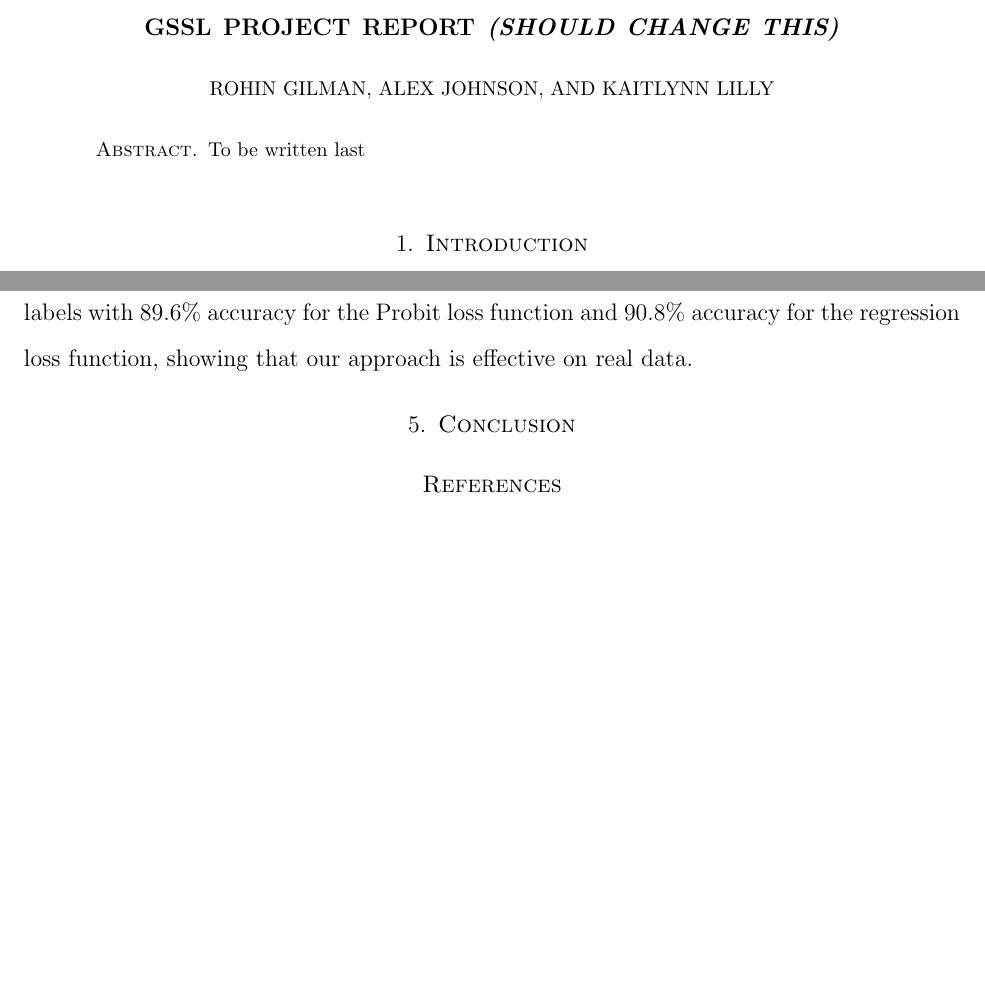
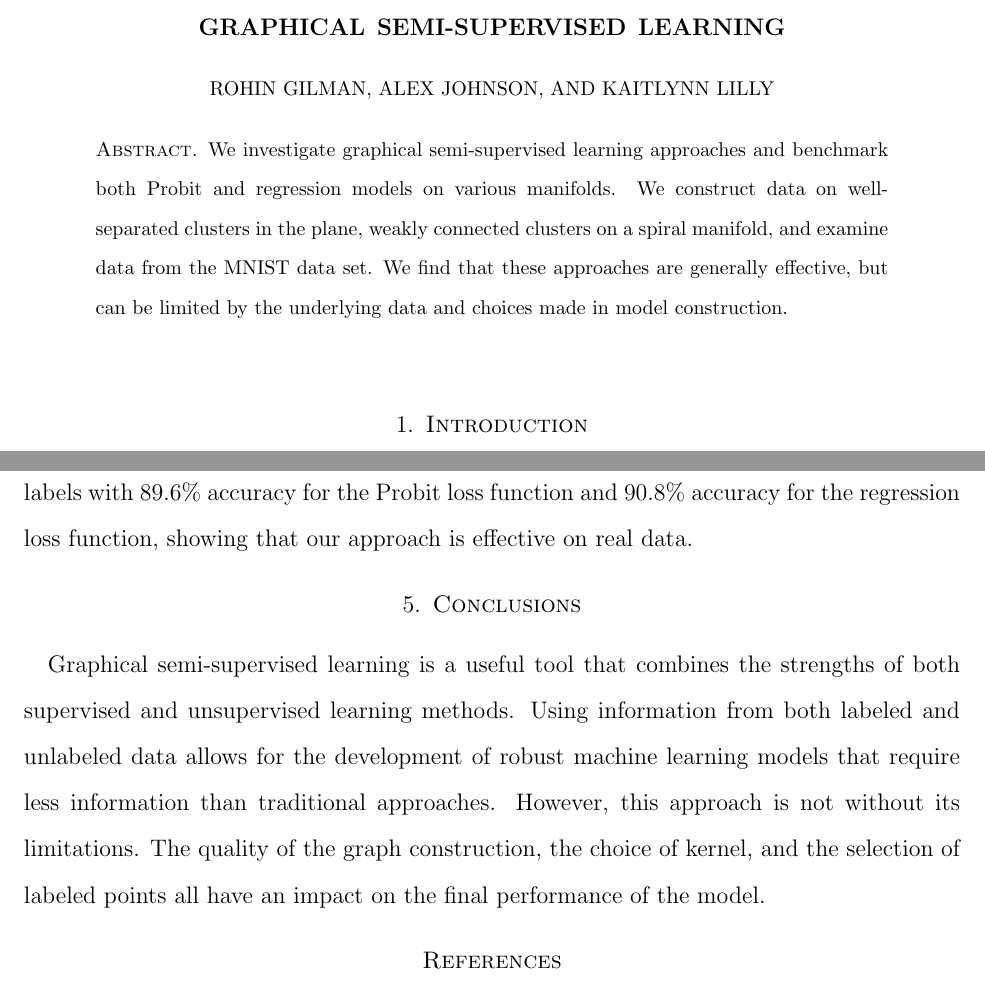
Before and after one commit to rohingilman/AMATH563_gssl, a LaTeX paper (Final Report/final_report.tex): two parts of pages 1 and 10 of 10, joined at a grey line, cut at the place of the change, the shorter picture padded with empty space. Compiled offline with pdfLaTeX.

Commit message:
abstract/comclujsion

```diff
--- a/Final Report/final_report.tex
+++ b/Final Report/final_report.tex
@@ -26,7 +26,7 @@
 \newcommand{\iid}{\overset{\mathrm{iid}}{\sim}}
 
 
-\title{GSSL Project Report \emph{(should change this)}}
+\title{Graphical Semi-Supervised Learning}
 
 \author{Rohin Gilman \and Alex Johnson \and Kaitlynn Lilly}
 
@@ -34,7 +34,7 @@
 \begin{document}
 
 \begin{abstract}
-	To be written last
+    We investigate graphical semi-supervised learning approaches and benchmark both Probit and regression models on various manifolds. We construct data on well-separated clusters in the plane, weakly connected clusters on a spiral manifold, and examine data from the MNIST data set. We find that these approaches are generally effective, but can be limited by the underlying data and choices made in model construction.
 \end{abstract}
 
 \maketitle
@@ -302,7 +302,8 @@ We can see from Figure \ref{Fig:SpiPred} and Table \ref{Table:SpiRes} that the p
 \subsection{MNIST Data}
 We now consider applying our GSSL algorithm to real data. In this case, we consider a subset of the MNIST data set. In particular, we look at 500 randomly chosen images from the complete set of 0s and 1s. We assigned each 0 a true label of -1 and each 1 a true label of 1. Thirty points in the data set are then assigned their true label. We next construct a K-NN graph with Gaussian weights. We then perform our GSSL algorithm with both the Probit and regression loss functions. After cross-validation, we found that the ideal parameters were given by: $\gamma=0.04$, $\tau=1$, $\alpha=2$, and $\lambda=\tau^{2\alpha}/2$. These parameters resulted in the formation of two clusters, as desired. Our approach predicted labels with $89.6\%$ accuracy for the Probit loss function and $90.8\%$ accuracy for the regression loss function, showing that our approach is effective on real data.
 
-\section{Conclusion}
+\section{Conclusions}
+Graphical semi-supervised learning is a useful tool that combines the strengths of both supervised and unsupervised learning methods. Using information from both labeled and unlabeled data allows for the development of robust machine learning models that require less information than traditional approaches. However, this approach is not without its limitations. The quality of the graph construction, the choice of kernel, and the selection of labeled points all have an impact on the final performance of the model.
 
 \nocite{hoffmann, borovitskiy, sanz-alonso}
 \bibliographystyle{plain}
```
Also changed, not shown: Final Report/final_report.pdf, 6 other files.
